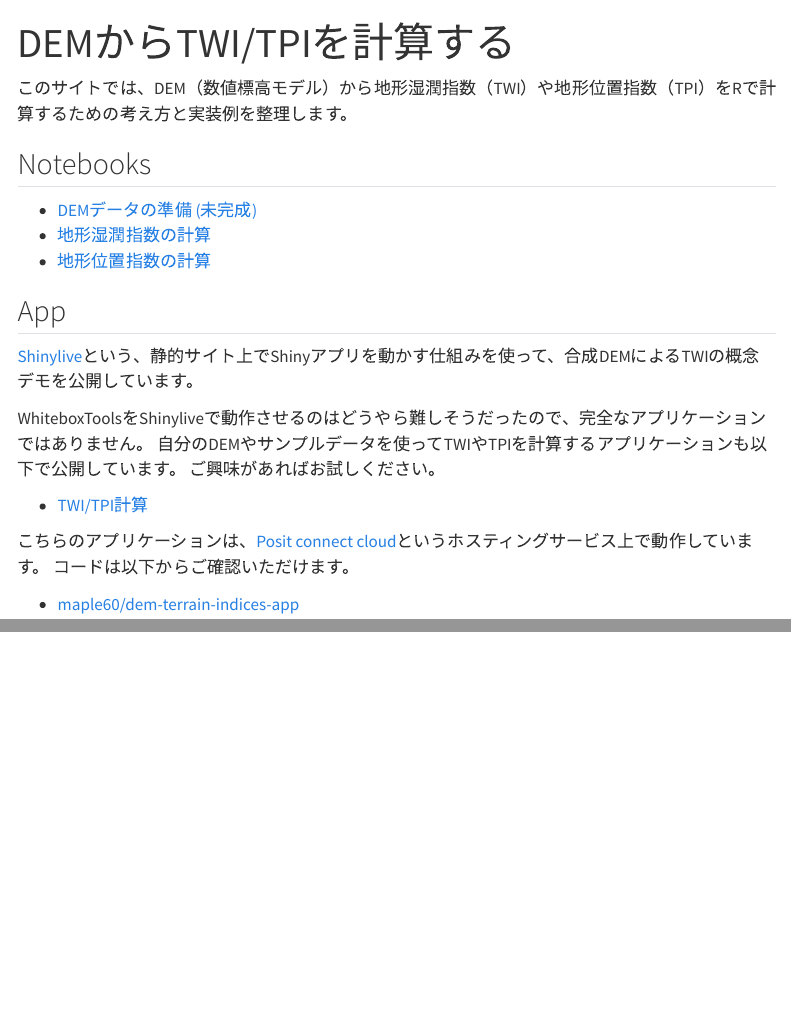
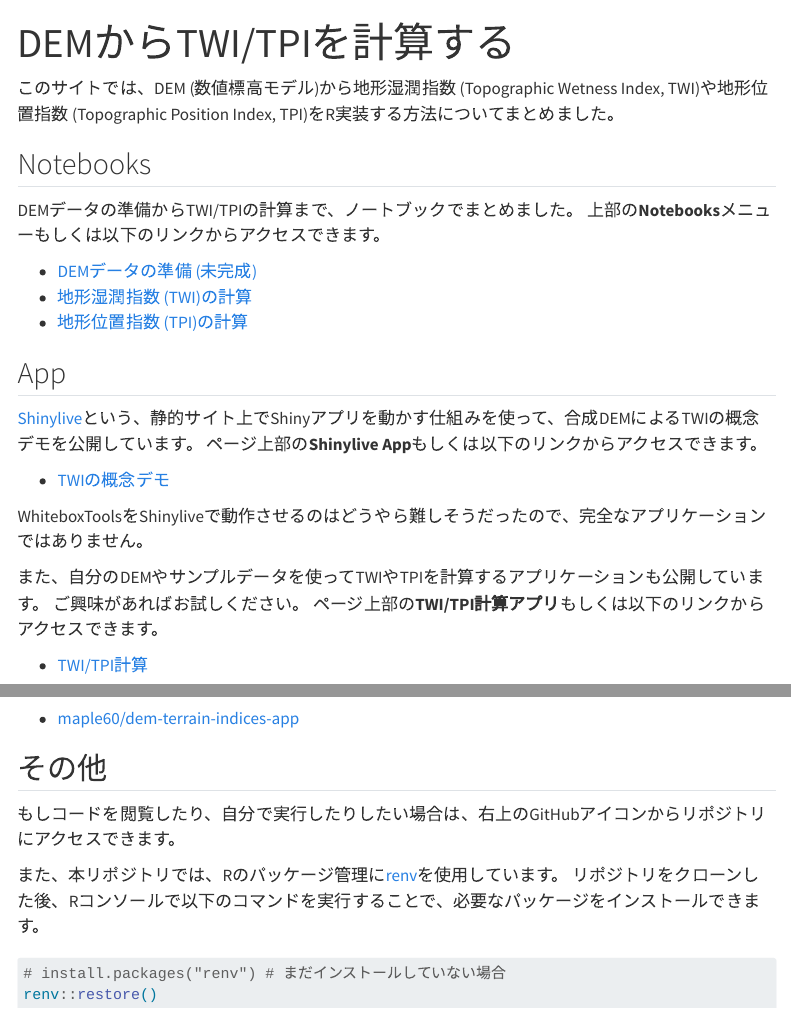
Before and after one commit to maple60/dem-twi-r, a Quarto document (index.qmd): the page in a window 1100 px wide, from its top, and a second part further down, joined at a grey line. Rendered offline with R 4.5, knitr and Pandoc in place of Quarto, with nearby package versions; menus at the side of the page are left out.

Commit message:
docs: update index.qmd

````diff
--- a/index.qmd
+++ b/index.qmd
@@ -2,21 +2,29 @@
 title: "DEMからTWI/TPIを計算する"
 ---
 
-このサイトでは、DEM（数値標高モデル）から地形湿潤指数（TWI）や地形位置指数（TPI）をRで計算するための考え方と実装例を整理します。
+このサイトでは、DEM (数値標高モデル)から地形湿潤指数 (Topographic Wetness Index, TWI)や地形位置指数 (Topographic Position Index, TPI)をR実装する方法についてまとめました。
 
 ## Notebooks
 
+DEMデータの準備からTWI/TPIの計算まで、ノートブックでまとめました。
+上部の**Notebooks**メニューもしくは以下のリンクからアクセスできます。
+
 - [DEMデータの準備 (未完成)](notebooks/dem_download.qmd)
-- [地形湿潤指数の計算](notebooks/topological_wetness_index.qmd)
-- [地形位置指数の計算](notebooks/topological_position_index.qmd)
+- [地形湿潤指数 (TWI)の計算](notebooks/topographic_wetness_index.qmd)
+- [地形位置指数 (TPI)の計算](notebooks/topographic_position_index.qmd)
 
 ## App
 
 [Shinylive](https://shiny.posit.co/py/get-started/shinylive.html)という、静的サイト上でShinyアプリを動かす仕組みを使って、合成DEMによるTWIの概念デモを公開しています。
+ページ上部の**Shinylive App**もしくは以下のリンクからアクセスできます。
+
+- [TWIの概念デモ](app/)
 
 WhiteboxToolsをShinyliveで動作させるのはどうやら難しそうだったので、完全なアプリケーションではありません。
-自分のDEMやサンプルデータを使ってTWIやTPIを計算するアプリケーションも以下で公開しています。
+
+また、自分のDEMやサンプルデータを使ってTWIやTPIを計算するアプリケーションも公開しています。
 ご興味があればお試しください。
+ページ上部の**TWI/TPI計算アプリ**もしくは以下のリンクからアクセスできます。
 
 - [TWI/TPI計算](https://maple60-dem-terrain-indices-app.share.connect.posit.cloud/)
 
@@ -24,3 +32,15 @@ WhiteboxToolsをShinyliveで動作させるのはどうやら難しそうだっ
 コードは以下からご確認いただけます。
 
 - [maple60/dem-terrain-indices-app](https://github.com/maple60/dem-terrain-indices-app)
+
+## その他
+
+もしコードを閲覧したり、自分で実行したりしたい場合は、右上のGitHubアイコンからリポジトリにアクセスできます。
+
+また、本リポジトリでは、Rのパッケージ管理に[renv](https://rstudio.github.io/renv/)を使用しています。
+リポジトリをクローンした後、Rコンソールで以下のコマンドを実行することで、必要なパッケージをインストールできます。
+
+```{.r}
+# install.packages("renv") # まだインストールしていない場合
+renv::restore()
+```
````
